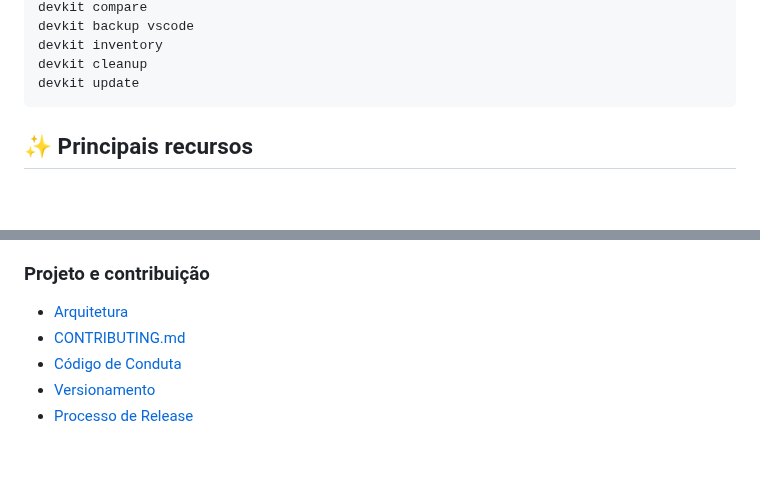
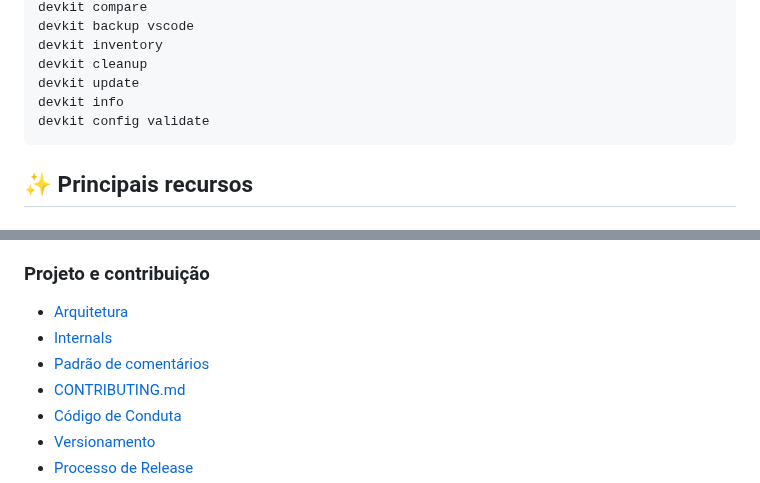
Before and after one commit to Ricar66/dev-environment-bootstrap, a Markdown page: README.md, 2 parts joined by grey strips. GitHub-like rendering; blank space fills up the shorter version.

Commit message:
docs: inclui recursos e internals da v1.1

```diff
--- a/README.md
+++ b/README.md
@@ -107,6 +107,8 @@ devkit backup vscode
 devkit inventory
 devkit cleanup
 devkit update
+devkit info
+devkit config validate
 ~~~
 
 ## ✨ Principais recursos
@@ -460,6 +462,8 @@ A validação automatizada cobre:
 ### Projeto e contribuição
 
 - [Arquitetura](docs/ARCHITECTURE.md)
+- [Internals](docs/INTERNALS.md)
+- [Padrão de comentários](docs/COMMENTING-GUIDE.md)
 - [CONTRIBUTING.md](CONTRIBUTING.md)
 - [Código de Conduta](CODE_OF_CONDUCT.md)
 - [Versionamento](docs/VERSIONING.md)
```
